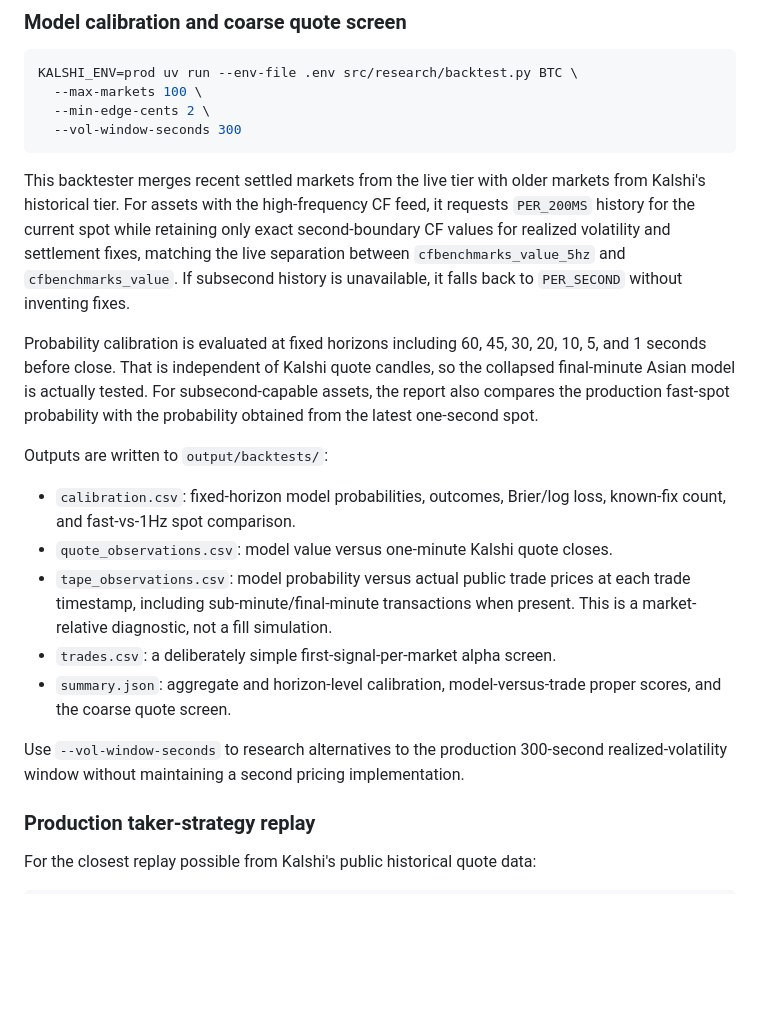
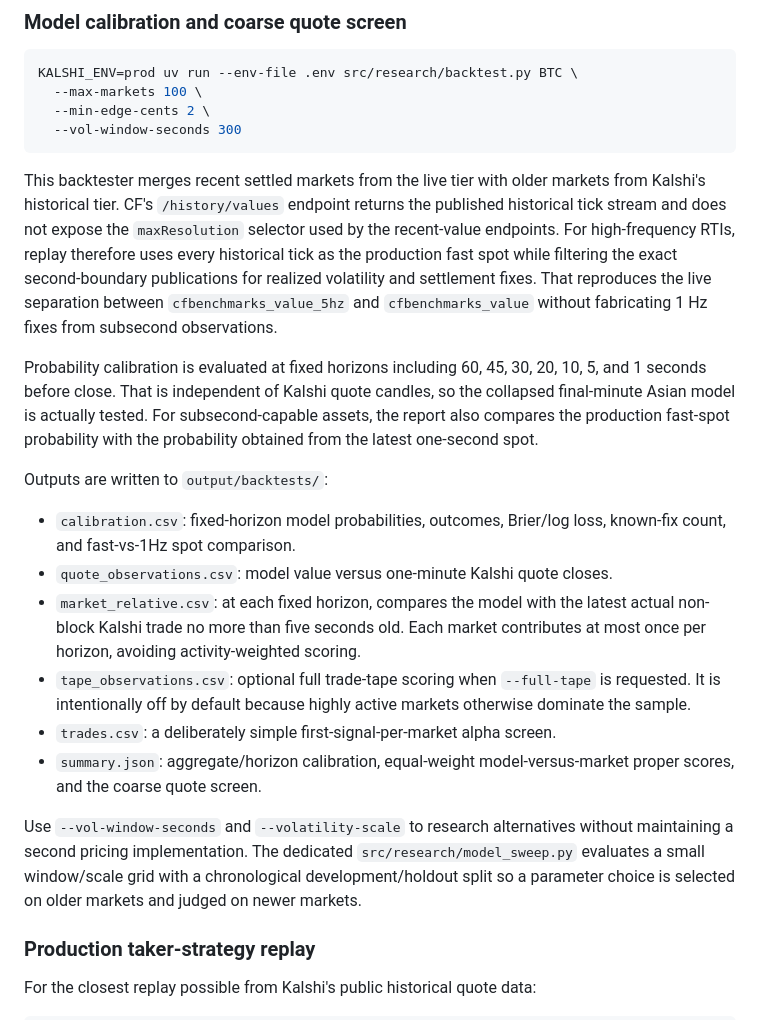
Before and after one commit to eshan327/kalshi-arb, a Markdown page: README.md, the part around the change. Drawn GitHub-style; blank space fills up the shorter version.

Commit message:
Document finalized historical research semantics

````diff
--- a/README.md
+++ b/README.md
@@ -201,12 +201,14 @@ KALSHI_ENV=prod uv run --env-file .env src/research/backtest.py BTC \
 ```
 
 This backtester merges recent settled markets from the live tier with older
-markets from Kalshi's historical tier. For assets with the high-frequency CF
-feed, it requests `PER_200MS` history for the current spot while retaining only
-exact second-boundary CF values for realized volatility and settlement fixes,
-matching the live separation between `cfbenchmarks_value_5hz` and
-`cfbenchmarks_value`. If subsecond history is unavailable, it falls back to
-`PER_SECOND` without inventing fixes.
+markets from Kalshi's historical tier. CF's `/history/values` endpoint returns
+the published historical tick stream and does not expose the `maxResolution`
+selector used by the recent-value endpoints. For high-frequency RTIs, replay
+therefore uses every historical tick as the production fast spot while filtering
+the exact second-boundary publications for realized volatility and settlement
+fixes. That reproduces the live separation between
+`cfbenchmarks_value_5hz` and `cfbenchmarks_value` without fabricating 1 Hz
+fixes from subsecond observations.
 
 Probability calibration is evaluated at fixed horizons including 60, 45, 30,
 20, 10, 5, and 1 seconds before close. That is independent of Kalshi quote
@@ -219,15 +221,21 @@ Outputs are written to `output/backtests/`:
 - `calibration.csv`: fixed-horizon model probabilities, outcomes, Brier/log
   loss, known-fix count, and fast-vs-1Hz spot comparison.
 - `quote_observations.csv`: model value versus one-minute Kalshi quote closes.
-- `tape_observations.csv`: model probability versus actual public trade prices
-  at each trade timestamp, including sub-minute/final-minute transactions when
-  present. This is a market-relative diagnostic, not a fill simulation.
+- `market_relative.csv`: at each fixed horizon, compares the model with the
+  latest actual non-block Kalshi trade no more than five seconds old. Each market
+  contributes at most once per horizon, avoiding activity-weighted scoring.
+- `tape_observations.csv`: optional full trade-tape scoring when `--full-tape`
+  is requested. It is intentionally off by default because highly active markets
+  otherwise dominate the sample.
 - `trades.csv`: a deliberately simple first-signal-per-market alpha screen.
-- `summary.json`: aggregate and horizon-level calibration, model-versus-trade
+- `summary.json`: aggregate/horizon calibration, equal-weight model-versus-market
   proper scores, and the coarse quote screen.
 
-Use `--vol-window-seconds` to research alternatives to the production 300-second
-realized-volatility window without maintaining a second pricing implementation.
+Use `--vol-window-seconds` and `--volatility-scale` to research alternatives
+without maintaining a second pricing implementation. The dedicated
+`src/research/model_sweep.py` evaluates a small window/scale grid with a
+chronological development/holdout split so a parameter choice is selected on
+older markets and judged on newer markets.
 
 ### Production taker-strategy replay
 
````
